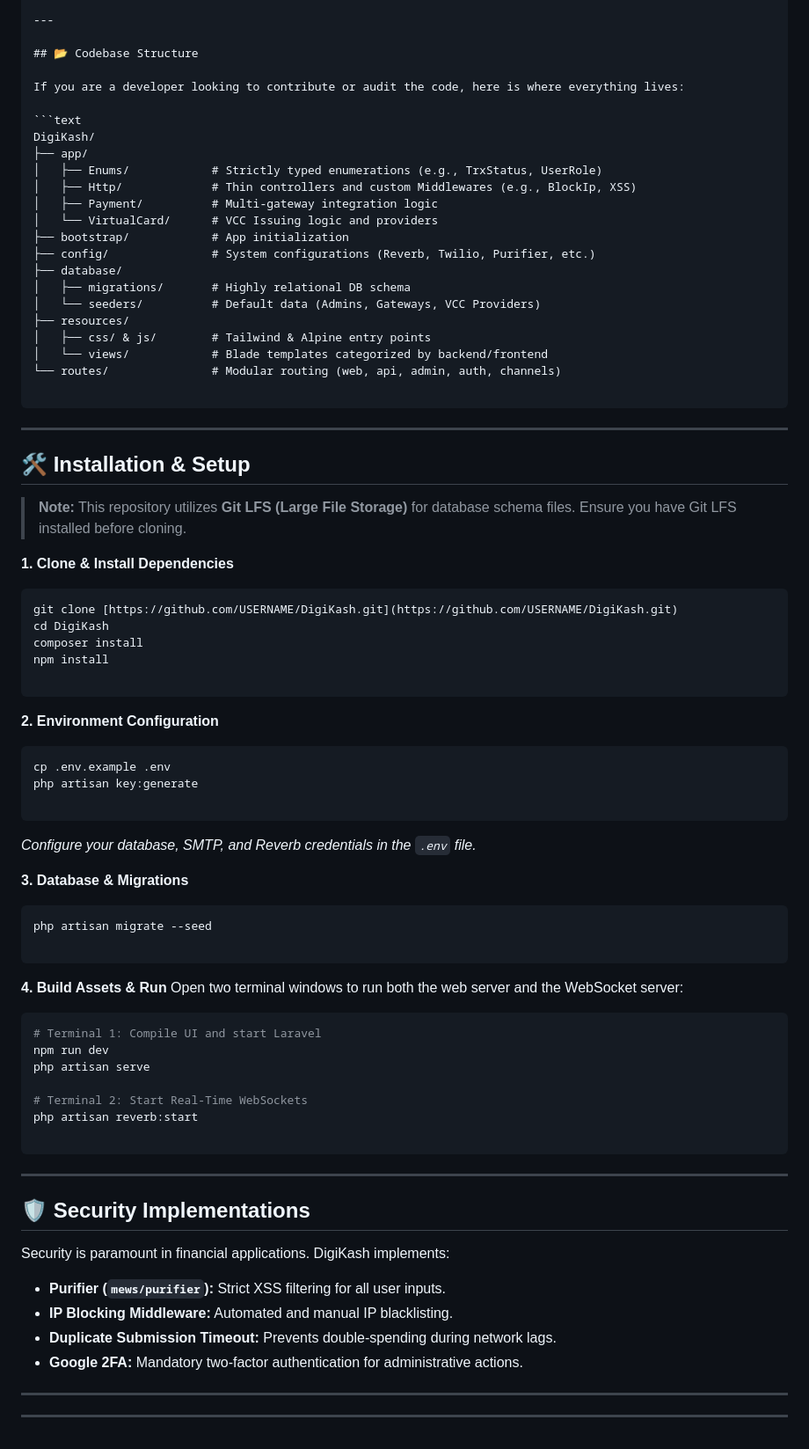
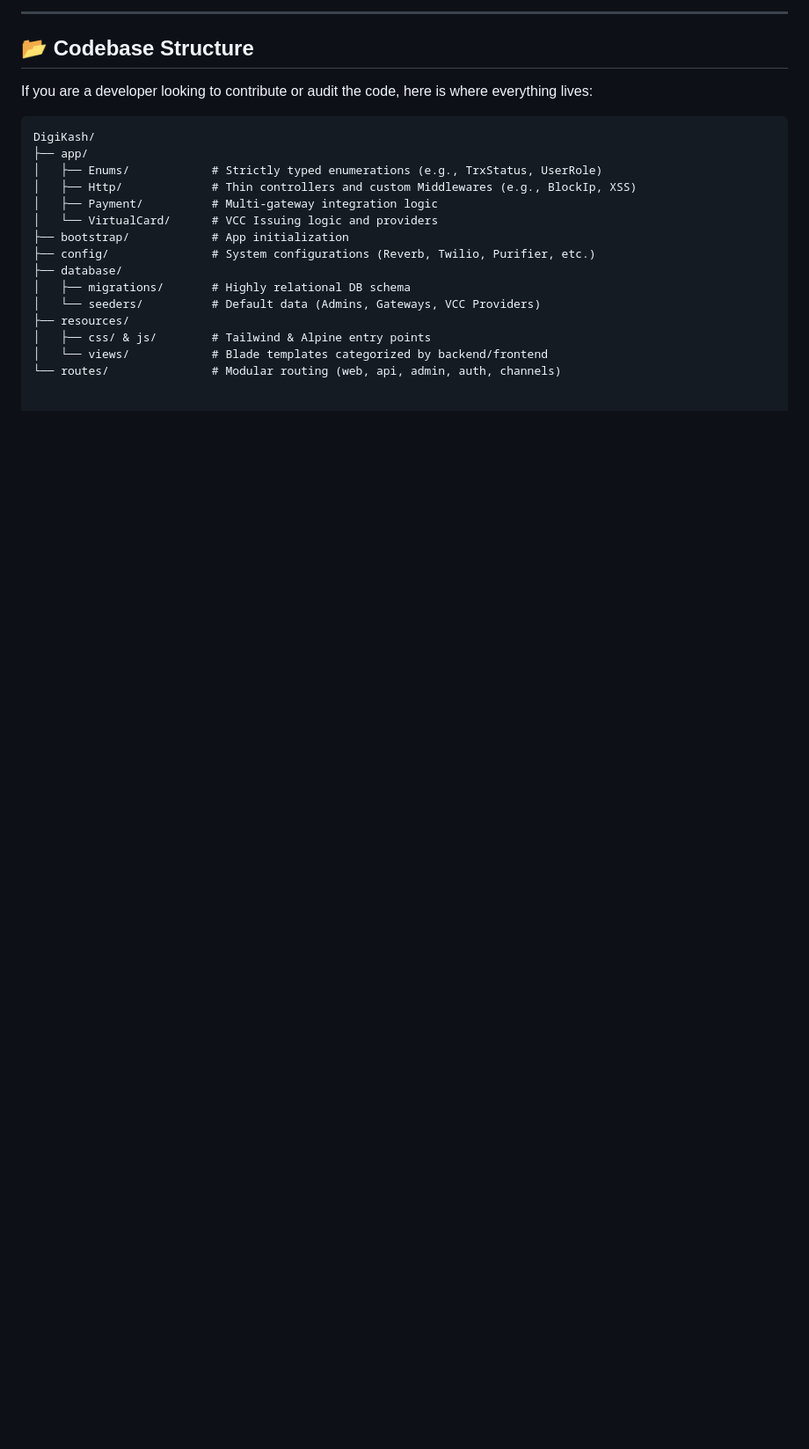
Before and after one commit to ctrlVz/DigiKash, a Markdown page: README.md, the part around one of its changes. Shown at 88% size. Drawn GitHub-style; blank space fills up the shorter version.

````diff
--- a/README.md
+++ b/README.md
@@ -72,66 +71,3 @@ DigiKash/
 │   ├── css/ & js/        # Tailwind & Alpine entry points
 │   └── views/            # Blade templates categorized by backend/frontend
 └── routes/               # Modular routing (web, api, admin, auth, channels)
-
-```
-
----
-
-## 🛠 Installation & Setup
-
-> **Note:** This repository utilizes **Git LFS (Large File Storage)** for database schema files. Ensure you have Git LFS installed before cloning.
-
-**1. Clone & Install Dependencies**
-
-```bash
-git clone [https://github.com/USERNAME/DigiKash.git](https://github.com/USERNAME/DigiKash.git)
-cd DigiKash
-composer install
-npm install
-
-```
-
-**2. Environment Configuration**
-
-```bash
-cp .env.example .env
-php artisan key:generate
-
-```
-
-*Configure your database, SMTP, and Reverb credentials in the `.env` file.*
-
-**3. Database & Migrations**
-
-```bash
-php artisan migrate --seed
-
-```
-
-**4. Build Assets & Run**
-Open two terminal windows to run both the web server and the WebSocket server:
-
-```bash
-# Terminal 1: Compile UI and start Laravel
-npm run dev
-php artisan serve
-
-# Terminal 2: Start Real-Time WebSockets
-php artisan reverb:start
-
-```
-
----
-
-## 🛡️ Security Implementations
-
-Security is paramount in financial applications. DigiKash implements:
-
-* **Purifier (`mews/purifier`):** Strict XSS filtering for all user inputs.
-* **IP Blocking Middleware:** Automated and manual IP blacklisting.
-* **Duplicate Submission Timeout:** Prevents double-spending during network lags.
-* **Google 2FA:** Mandatory two-factor authentication for administrative actions.
-
----
-
----
````
Also changed, not shown: other parts of README.md (+0 -1 lines).
